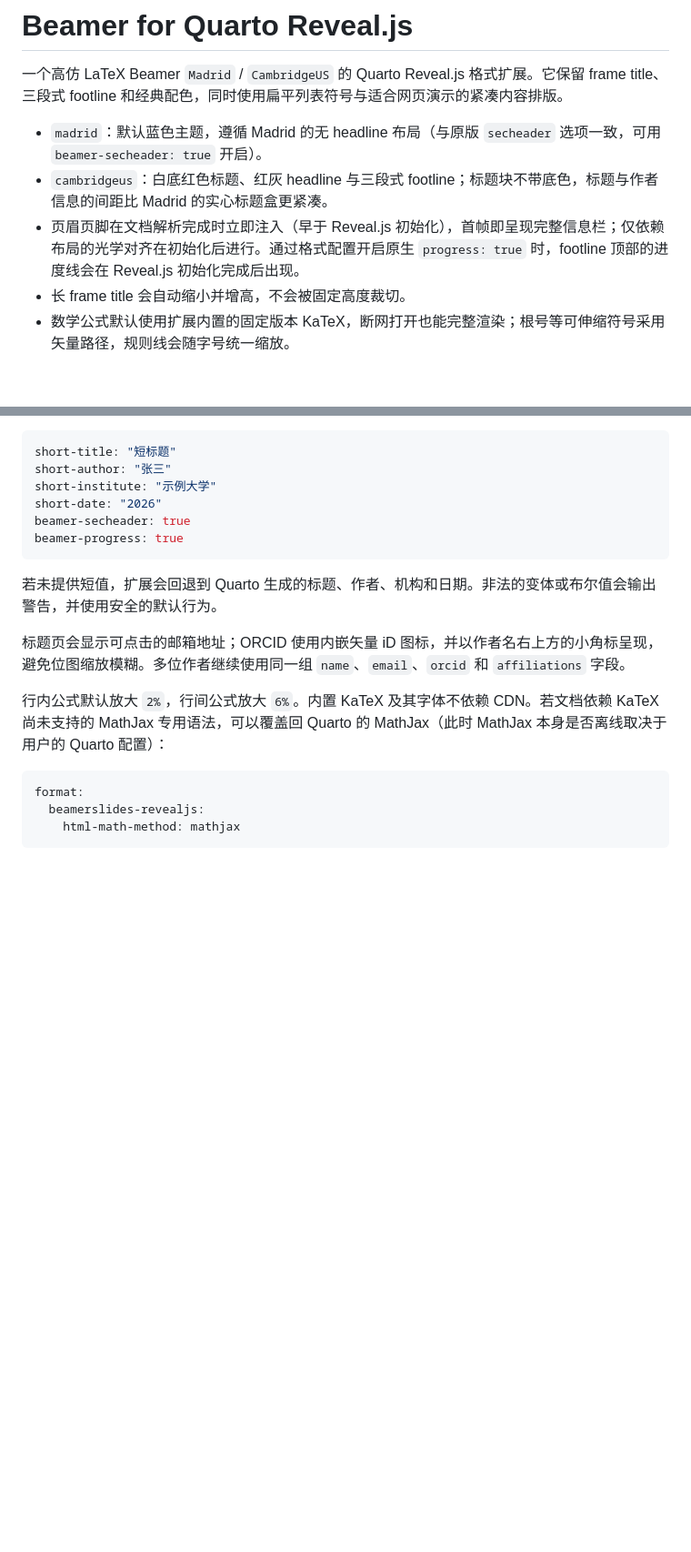
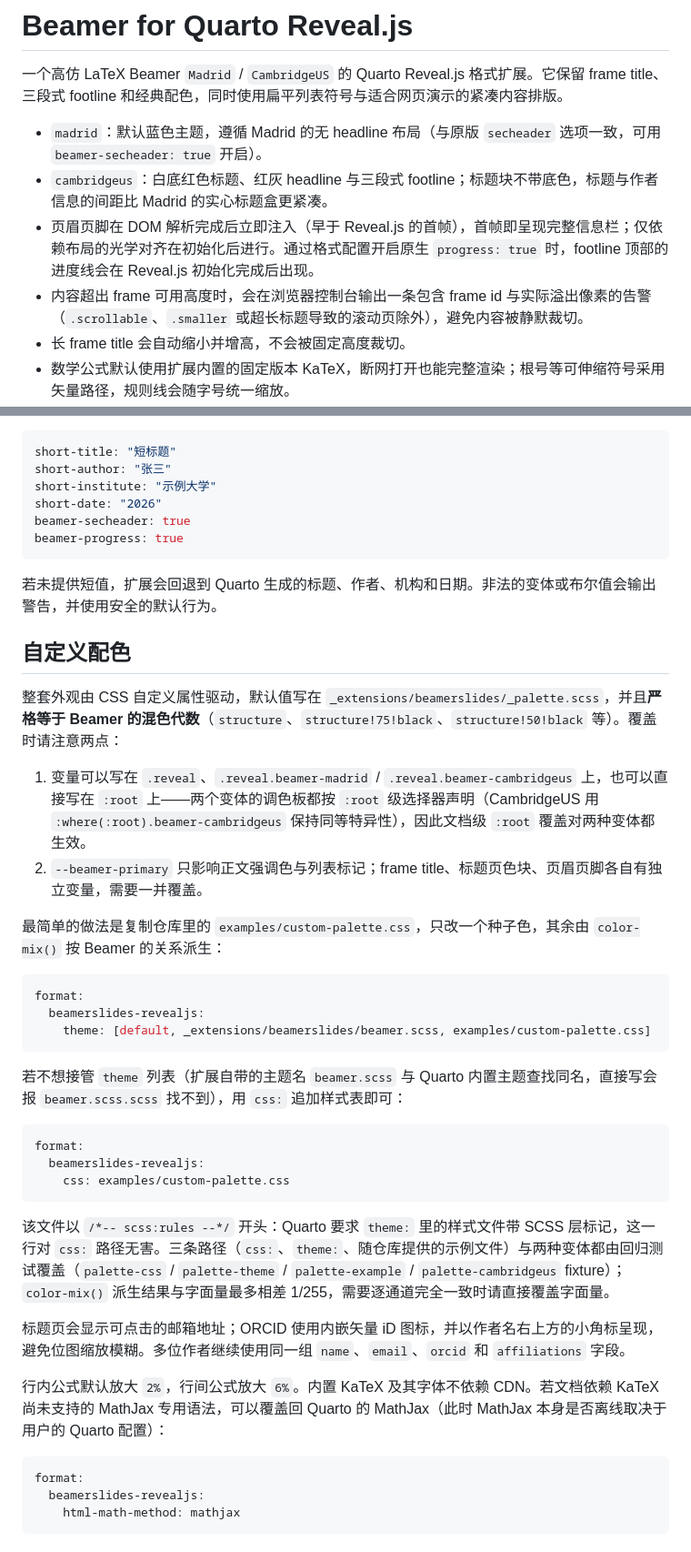
Before and after one commit to Farewe1ll/quarto-revealjs-beamer, a Markdown page: README.md, 2 parts joined by grey strips. Shown at 91% size. GitHub-like rendering; blank space fills up the shorter version.

Commit message:
docs: document the new behaviour and customisation paths

````diff
--- a/README.md
+++ b/README.md
@@ -4,7 +4,8 @@
 
 - `madrid`：默认蓝色主题，遵循 Madrid 的无 headline 布局（与原版 `secheader` 选项一致，可用 `beamer-secheader: true` 开启）。
 - `cambridgeus`：白底红色标题、红灰 headline 与三段式 footline；标题块不带底色，标题与作者信息的间距比 Madrid 的实心标题盒更紧凑。
-- 页眉页脚在文档解析完成时立即注入（早于 Reveal.js 初始化），首帧即呈现完整信息栏；仅依赖布局的光学对齐在初始化后进行。通过格式配置开启原生 `progress: true` 时，footline 顶部的进度线会在 Reveal.js 初始化完成后出现。
+- 页眉页脚在 DOM 解析完成后立即注入（早于 Reveal.js 的首帧），首帧即呈现完整信息栏；仅依赖布局的光学对齐在初始化后进行。通过格式配置开启原生 `progress: true` 时，footline 顶部的进度线会在 Reveal.js 初始化完成后出现。
+- 内容超出 frame 可用高度时，会在浏览器控制台输出一条包含 frame id 与实际溢出像素的告警（`.scrollable`、`.smaller` 或超长标题导致的滚动页除外），避免内容被静默裁切。
 - 长 frame title 会自动缩小并增高，不会被固定高度裁切。
 - 数学公式默认使用扩展内置的固定版本 KaTeX，断网打开也能完整渲染；根号等可伸缩符号采用矢量路径，规则线会随字号统一缩放。
 - 拉丁字符使用扩展内置的 Libertinus Sans，避免不同系统因缺少字体而产生版式漂移；中文继续使用各平台原生 CJK 字体回退。
@@ -70,6 +71,31 @@ beamer-progress: true
 
 若未提供短值，扩展会回退到 Quarto 生成的标题、作者、机构和日期。非法的变体或布尔值会输出警告，并使用安全的默认行为。
 
+## 自定义配色
+
+整套外观由 CSS 自定义属性驱动，默认值写在 `_extensions/beamerslides/_palette.scss`，并且**严格等于 Beamer 的混色代数**（`structure`、`structure!75!black`、`structure!50!black` 等）。覆盖时请注意两点：
+
+1. 变量可以写在 `.reveal`、`.reveal.beamer-madrid` / `.reveal.beamer-cambridgeus` 上，也可以直接写在 `:root` 上——两个变体的调色板都按 `:root` 级选择器声明（CambridgeUS 用 `:where(:root).beamer-cambridgeus` 保持同等特异性），因此文档级 `:root` 覆盖对两种变体都生效。
+2. `--beamer-primary` 只影响正文强调色与列表标记；frame title、标题页色块、页眉页脚各自有独立变量，需要一并覆盖。
+
+最简单的做法是复制仓库里的 `examples/custom-palette.css`，只改一个种子色，其余由 `color-mix()` 按 Beamer 的关系派生：
+
+```yaml
+format:
+  beamerslides-revealjs:
+    theme: [default, _extensions/beamerslides/beamer.scss, examples/custom-palette.css]
+```
+
+若不想接管 `theme` 列表（扩展自带的主题名 `beamer.scss` 与 Quarto 内置主题查找同名，直接写会报 `beamer.scss.scss` 找不到），用 `css:` 追加样式表即可：
+
+```yaml
+format:
+  beamerslides-revealjs:
+    css: examples/custom-palette.css
+```
+
+该文件以 `/*-- scss:rules --*/` 开头：Quarto 要求 `theme:` 里的样式文件带 SCSS 层标记，这一行对 `css:` 路径无害。三条路径（`css:`、`theme:`、随仓库提供的示例文件）与两种变体都由回归测试覆盖（`palette-css` / `palette-theme` / `palette-example` / `palette-cambridgeus` fixture）；`color-mix()` 派生结果与字面量最多相差 1/255，需要逐通道完全一致时请直接覆盖字面量。
+
 标题页会显示可点击的邮箱地址；ORCID 使用内嵌矢量 iD 图标，并以作者名右上方的小角标呈现，避免位图缩放模糊。多位作者继续使用同一组 `name`、`email`、`orcid` 和 `affiliations` 字段。
 
 行内公式默认放大 `2%`，行间公式放大 `6%`。内置 KaTeX 及其字体不依赖 CDN。若文档依赖 KaTeX 尚未支持的 MathJax 专用语法，可以覆盖回 Quarto 的 MathJax（此时 MathJax 本身是否离线取决于用户的 Quarto 配置）：
````
Also changed, not shown: other parts of README.md (+7 -1 lines).
